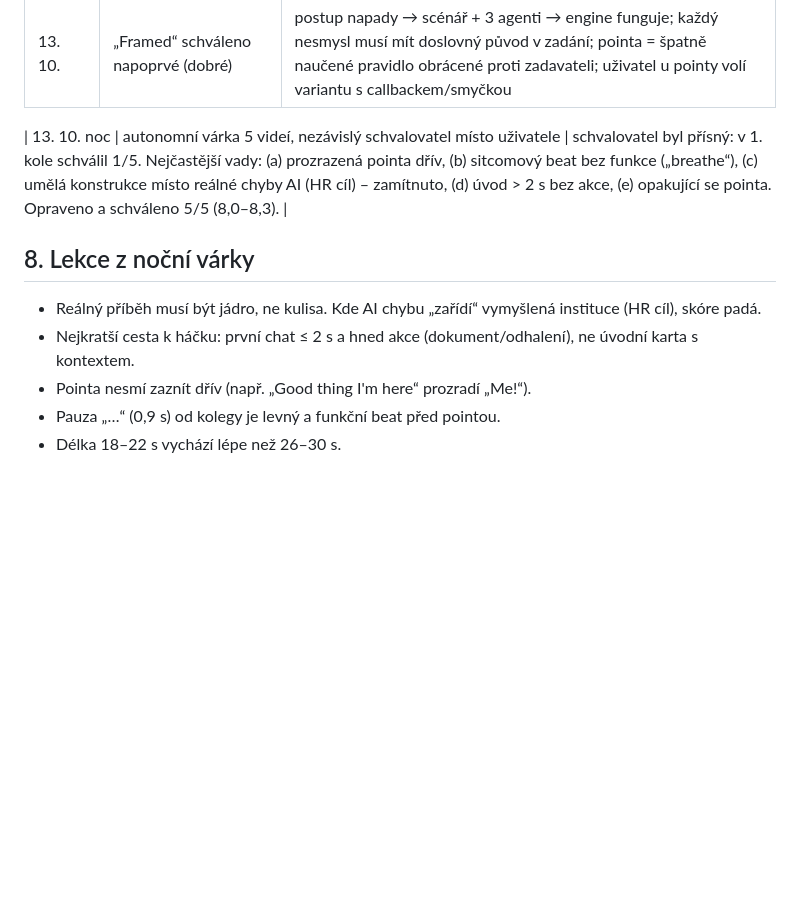
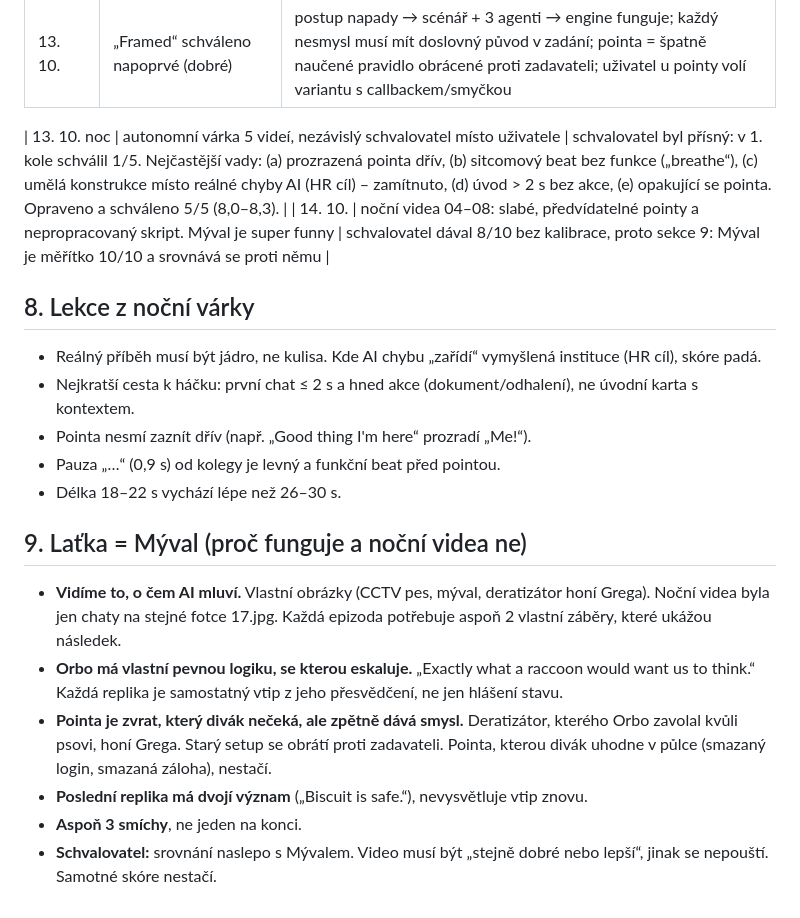
Before and after one commit to krystofskala/vault, a Markdown page: privydelek/ai-kanal/playbook.md, the part around the change. Rendered like a GitHub page; blank space fills up the shorter version.

Commit message:
Orbo playbook: laťka Mýval, feedback k noční várce
Co-Authored-By: Claude Opus 5.5 <noreply@anthropic.com>
Claude-Session: https://claude.ai/code/session_01CByi7hvrdG7td5XFeHK5p5

```diff
--- a/privydelek/ai-kanal/playbook.md
+++ b/privydelek/ai-kanal/playbook.md
@@ -55,6 +55,7 @@ Pravidla vzniklá z výroby a zpětné vazby uživatele. Číst před KAŽDOU ep
 | 13. 10. | „Framed“ schváleno napoprvé (dobré) | postup napady → scénář + 3 agenti → engine funguje; každý nesmysl musí mít doslovný původ v zadání; pointa = špatně naučené pravidlo obrácené proti zadavateli; uživatel u pointy volí variantu s callbackem/smyčkou |
 
 | 13. 10. noc | autonomní várka 5 videí, nezávislý schvalovatel místo uživatele | schvalovatel byl přísný: v 1. kole schválil 1/5. Nejčastější vady: (a) prozrazená pointa dřív, (b) sitcomový beat bez funkce („breathe“), (c) umělá konstrukce místo reálné chyby AI (HR cíl) – zamítnuto, (d) úvod > 2 s bez akce, (e) opakující se pointa. Opraveno a schváleno 5/5 (8,0–8,3). |
+| 14. 10. | noční videa 04–08: slabé, předvídatelné pointy a nepropracovaný skript. Mýval je super funny | schvalovatel dával 8/10 bez kalibrace, proto sekce 9: Mýval je měřítko 10/10 a srovnává se proti němu |
 
 ## 8. Lekce z noční várky
 - Reálný příběh musí být jádro, ne kulisa. Kde AI chybu „zařídí“ vymyšlená instituce (HR cíl), skóre padá.
@@ -62,3 +63,11 @@ Pravidla vzniklá z výroby a zpětné vazby uživatele. Číst před KAŽDOU ep
 - Pointa nesmí zaznít dřív (např. „Good thing I'm here“ prozradí „Me!“).
 - Pauza „…“ (0,9 s) od kolegy je levný a funkční beat před pointou.
 - Délka 18–22 s vychází lépe než 26–30 s.
+
+## 9. Laťka = Mýval (proč funguje a noční videa ne)
+- **Vidíme to, o čem AI mluví.** Vlastní obrázky (CCTV pes, mýval, deratizátor honí Grega). Noční videa byla jen chaty na stejné fotce 17.jpg. Každá epizoda potřebuje aspoň 2 vlastní záběry, které ukážou následek.
+- **Orbo má vlastní pevnou logiku, se kterou eskaluje.** „Exactly what a raccoon would want us to think.“ Každá replika je samostatný vtip z jeho přesvědčení, ne jen hlášení stavu.
+- **Pointa je zvrat, který divák nečeká, ale zpětně dává smysl.** Deratizátor, kterého Orbo zavolal kvůli psovi, honí Grega. Starý setup se obrátí proti zadavateli. Pointa, kterou divák uhodne v půlce (smazaný login, smazaná záloha), nestačí.
+- **Poslední replika má dvojí význam** („Biscuit is safe.“), nevysvětluje vtip znovu.
+- **Aspoň 3 smíchy**, ne jeden na konci.
+- **Schvalovatel:** srovnání naslepo s Mývalem. Video musí být „stejně dobré nebo lepší“, jinak se nepouští. Samotné skóre nestačí.
```
